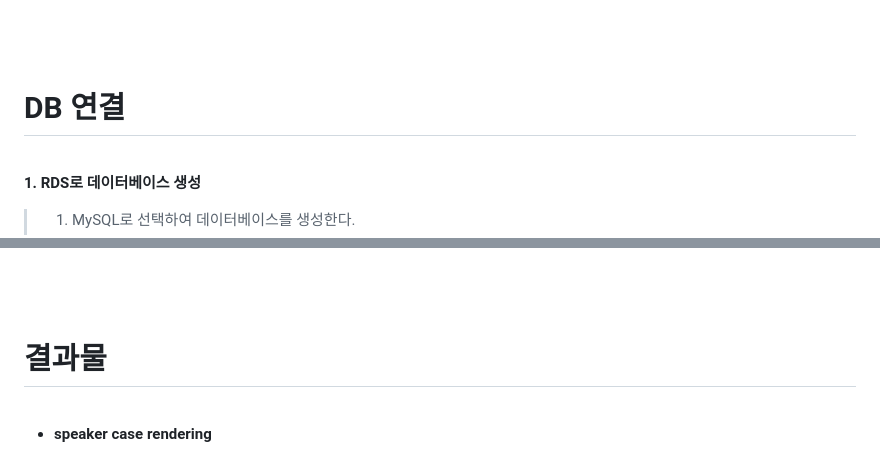
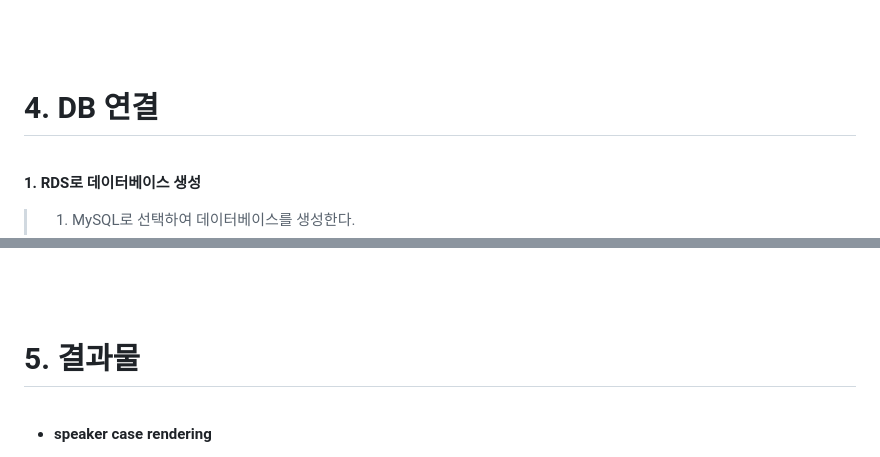
Before and after one commit to dhdbstjs/Scream_Recognition_AI_System, a Markdown page: README.md, 2 parts joined by grey strips. Rendered like a GitHub page.

```diff
--- a/README.md
+++ b/README.md
@@ -42,7 +42,7 @@
 
 
 
-# DB 연결
+# 4. DB 연결
 <br/>
 
 **1. RDS로 데이터베이스 생성**
@@ -151,7 +151,7 @@ VSCode 프로그램 터미널에 ‘npm install aws-sdk'를 입력해 설치한
 
 <br/><br/><br/>
 
-# 결과물
+# 5. 결과물
 <br/>
 
 - **speaker case rendering**
```
Also changed, not shown: other parts of README.md (+3 -3 lines).
